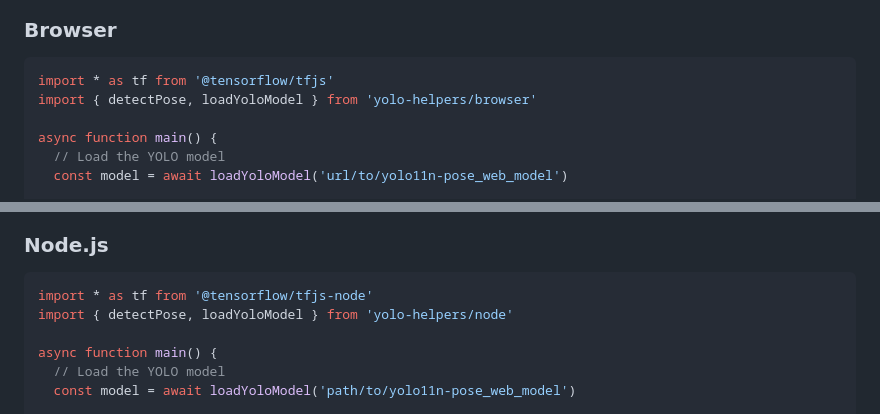
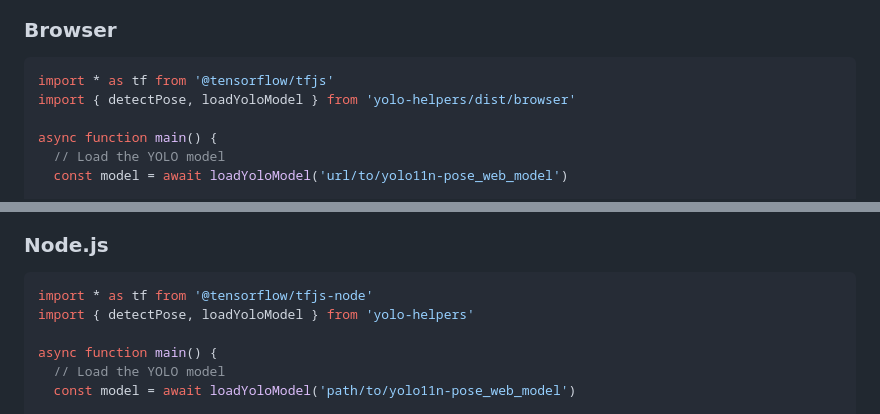
Before and after one commit to beenotung/yolo-helpers, a Markdown page: README.md, 2 parts joined by grey strips. Rendered like a GitHub page.

Commit message:
docs: update import path in usage example

````diff
--- a/README.md
+++ b/README.md
@@ -29,7 +29,7 @@ For complete examples, see [examples/browser/app.ts](./examples/browser/app.ts)
 
 ```typescript
 import * as tf from '@tensorflow/tfjs'
-import { detectPose, loadYoloModel } from 'yolo-helpers/browser'
+import { detectPose, loadYoloModel } from 'yolo-helpers/dist/browser'
 
 async function main() {
   // Load the YOLO model
@@ -57,7 +57,7 @@ async function main() {
 
 ```typescript
 import * as tf from '@tensorflow/tfjs-node'
-import { detectPose, loadYoloModel } from 'yolo-helpers/node'
+import { detectPose, loadYoloModel } from 'yolo-helpers'
 
 async function main() {
   // Load the YOLO model
````
